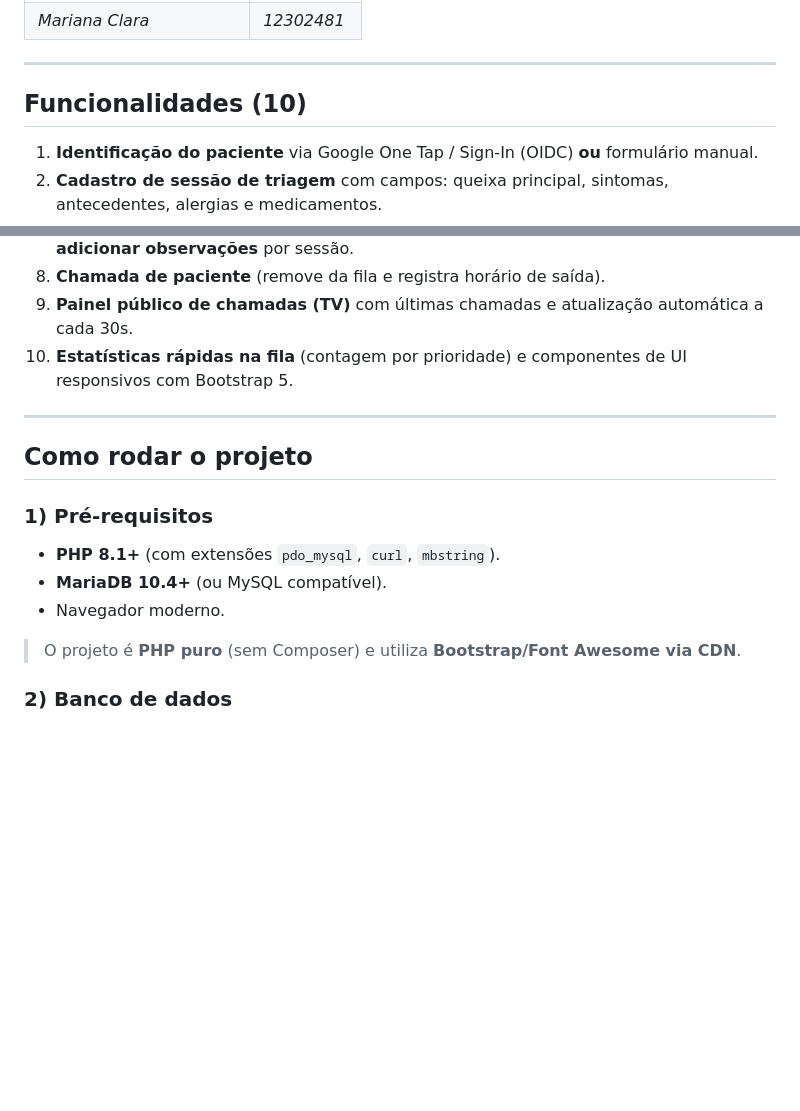
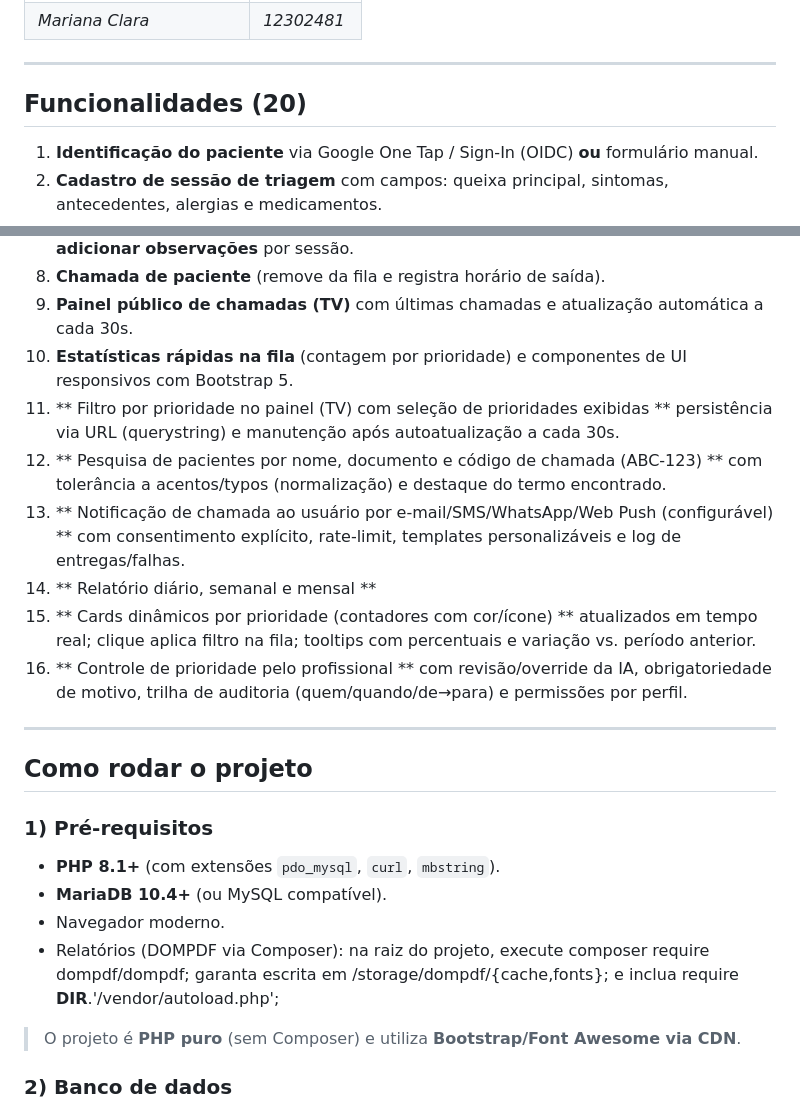
Before and after one commit to dev-henriquecouto/Sistema-Protocolo-Manchester-SPM-, a Markdown page: README.md, 2 parts joined by grey strips. GitHub-like rendering; blank space fills up the shorter version.

Commit message:
Expand functionalities section in README
Updated the functionalities section to include additional features and improved formatting.

```diff
--- a/README.md
+++ b/README.md
@@ -25,7 +25,7 @@ O sistema recebe sintomas relatados por pacientes, que são processados por uma
 
 ---
 
-## Funcionalidades (10)
+## Funcionalidades (20)
 
 1. **Identificação do paciente** via Google One Tap / Sign-In (OIDC) **ou** formulário manual.
 2. **Cadastro de sessão de triagem** com campos: queixa principal, sintomas, antecedentes, alergias e medicamentos.
@@ -37,6 +37,12 @@ O sistema recebe sintomas relatados por pacientes, que são processados por uma
 8. **Chamada de paciente** (remove da fila e registra horário de saída).
 9. **Painel público de chamadas (TV)** com últimas chamadas e atualização automática a cada 30s.
 10. **Estatísticas rápidas na fila** (contagem por prioridade) e componentes de UI responsivos com Bootstrap 5.
+11. ** Filtro por prioridade no painel (TV) com seleção de prioridades exibidas ** persistência via URL (querystring) e manutenção após autoatualização a cada 30s.
+12. ** Pesquisa de pacientes por nome, documento e código de chamada (ABC-123) ** com tolerância a acentos/typos (normalização) e destaque do termo encontrado.
+13. ** Notificação de chamada ao usuário por e-mail/SMS/WhatsApp/Web Push (configurável) ** com consentimento explícito, rate-limit, templates personalizáveis e log de entregas/falhas.
+14. ** Relatório diário, semanal e mensal **
+15. ** Cards dinâmicos por prioridade (contadores com cor/ícone) ** atualizados em tempo real; clique aplica filtro na fila; tooltips com percentuais e variação vs. período anterior.
+16. ** Controle de prioridade pelo profissional ** com revisão/override da IA, obrigatoriedade de motivo, trilha de auditoria (quem/quando/de→para) e permissões por perfil.
 
 ---
 
@@ -46,6 +52,7 @@ O sistema recebe sintomas relatados por pacientes, que são processados por uma
 - **PHP 8.1+** (com extensões `pdo_mysql`, `curl`, `mbstring`).
 - **MariaDB 10.4+** (ou MySQL compatível).
 - Navegador moderno.
+- Relatórios (DOMPDF via Composer): na raiz do projeto, execute composer require dompdf/dompdf; garanta escrita em /storage/dompdf/{cache,fonts}; e inclua require __DIR__.'/vendor/autoload.php';
 > O projeto é **PHP puro** (sem Composer) e utiliza **Bootstrap/Font Awesome via CDN**.
 
 ### 2) Banco de dados
```
